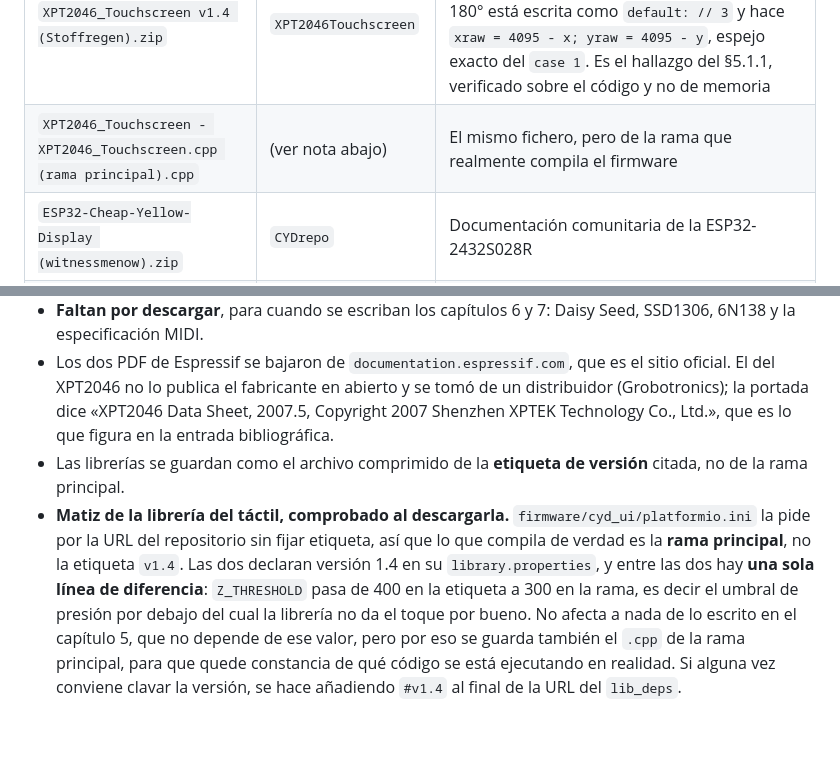
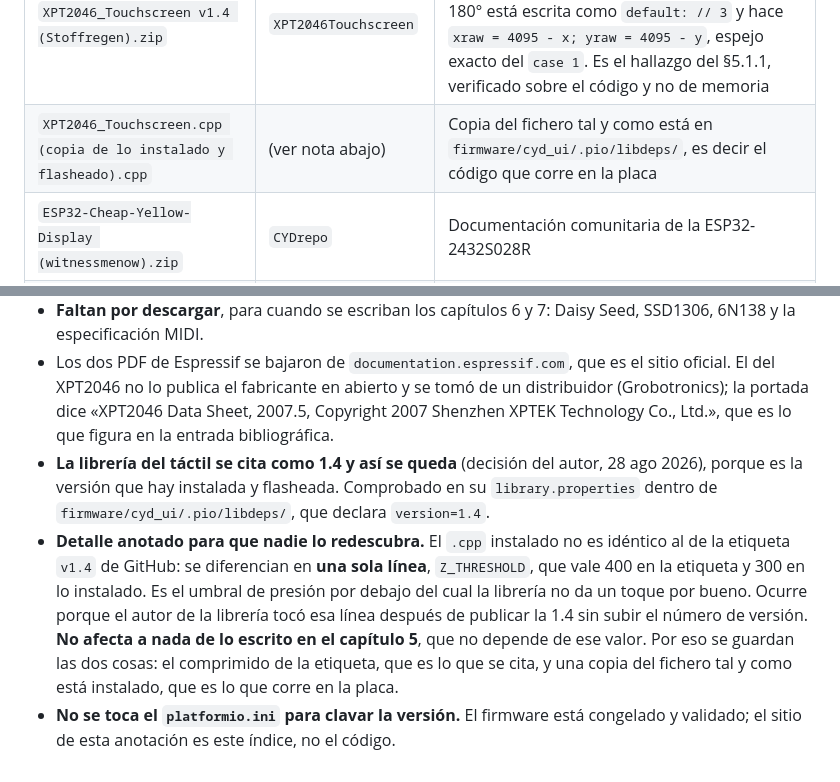
Before and after one commit to xalsave/Sintetizador-de-Espacio-Latente, a Markdown page: memoria/manuales/README.md, 2 parts joined by grey strips. GitHub-like rendering; blank space fills up the shorter version.

Commit message:
Congelar el codigo y anotar la version de la libreria del tactil
  Queda congelado el codigo: no se edita ni una linea de firmware/ ni de ml/,
  incluidos los platformio.ini, los Makefiles y los comentarios. Si al
  documentar aparece una discrepancia entre el codigo y lo que se creia, se
  anota en la memoria, no se corrige el codigo. Lo flasheado es la verdad de
  referencia y el hardware deja de estar disponible el 2 de septiembre. Sigue
  siendo editable memoria/, incluidos los guiones de figuras.

  La libreria del tactil se cita como 1.4 y ahi se queda, que es la version
  que declara la que esta instalada y flasheada (comprobado en su
  library.properties dentro de .pio/libdeps). Difiere del .cpp de la
  etiqueta v1.4 de GitHub en una sola linea, Z_THRESHOLD, 400 en la
  etiqueta y 300 en lo instalado, porque el autor la toco sin subir el
  numero de version. No afecta a nada de lo escrito en el capitulo 5. El
  platformio.ini NO se toca para clavar la version: la anotacion va en el
  indice de memoria/manuales, no en el codigo. Ese indice guarda ahora una
  copia del fichero tal y como esta instalado, en vez de la que se habia
  descargado de la rama.

```diff
--- a/memoria/manuales/README.md
+++ b/memoria/manuales/README.md
@@ -13,7 +13,7 @@ Descargado el 28 ago 2026, al cerrar el capítulo 5.
 | `XPT2046 Touch Screen Controller Data Sheet (XPTEK).pdf` | `XPT2046` | Convertidor SAR de 12 bits a 125 kHz, de donde sale el rango crudo 0..4095 de la calibración (§5.1) |
 | `TFT_eSPI v2.5.43 (Bodmer).zip` | `TFTeSPI` | Librería de la pantalla. La versión es la que clava `firmware/cyd_ui/platformio.ini` |
 | `XPT2046_Touchscreen v1.4 (Stoffregen).zip` | `XPT2046Touchscreen` | Librería del táctil. En `XPT2046_Touchscreen.cpp`, `update()` aplica la rotación: la rama del giro de 180° está escrita como `default: // 3` y hace `xraw = 4095 - x; yraw = 4095 - y`, espejo exacto del `case 1`. Es el hallazgo del §5.1.1, verificado sobre el código y no de memoria |
-| `XPT2046_Touchscreen - XPT2046_Touchscreen.cpp (rama principal).cpp` | (ver nota abajo) | El mismo fichero, pero de la rama que realmente compila el firmware |
+| `XPT2046_Touchscreen.cpp (copia de lo instalado y flasheado).cpp` | (ver nota abajo) | Copia del fichero tal y como está en `firmware/cyd_ui/.pio/libdeps/`, es decir el código que corre en la placa |
 | `ESP32-Cheap-Yellow-Display (witnessmenow).zip` | `CYDrepo` | Documentación comunitaria de la ESP32-2432S028R |
 | `ESP32-Cheap-Yellow-Display - PINS.md` | (parte del anterior) | Extraído del zip para poder leerlo sin descomprimir. Confirma los tres GPIO libres de la placa: IO35 solo entrada, IO22 e IO27, y que IO21 es la retroiluminación |
 
@@ -30,16 +30,18 @@ Descargado el 28 ago 2026, al cerrar el capítulo 5.
   tomó de un distribuidor (Grobotronics); la portada dice «XPT2046 Data Sheet,
   2007.5, Copyright 2007 Shenzhen XPTEK Technology Co., Ltd.», que es lo que
   figura en la entrada bibliográfica.
-- Las librerías se guardan como el archivo comprimido de la **etiqueta de
-  versión** citada, no de la rama principal.
-- **Matiz de la librería del táctil, comprobado al descargarla.**
-  `firmware/cyd_ui/platformio.ini` la pide por la URL del repositorio sin fijar
-  etiqueta, así que lo que compila de verdad es la **rama principal**, no la
-  etiqueta `v1.4`. Las dos declaran versión 1.4 en su `library.properties`, y
-  entre las dos hay **una sola línea de diferencia**: `Z_THRESHOLD` pasa de 400
-  en la etiqueta a 300 en la rama, es decir el umbral de presión por debajo del
-  cual la librería no da el toque por bueno. No afecta a nada de lo escrito en
-  el capítulo 5, que no depende de ese valor, pero por eso se guarda también el
-  `.cpp` de la rama principal, para que quede constancia de qué código se está
-  ejecutando en realidad. Si alguna vez conviene clavar la versión, se hace
-  añadiendo `#v1.4` al final de la URL del `lib_deps`.
+- **La librería del táctil se cita como 1.4 y así se queda** (decisión del
+  autor, 28 ago 2026), porque es la versión que hay instalada y flasheada.
+  Comprobado en su `library.properties` dentro de
+  `firmware/cyd_ui/.pio/libdeps/`, que declara `version=1.4`.
+- **Detalle anotado para que nadie lo redescubra.** El `.cpp` instalado no es
+  idéntico al de la etiqueta `v1.4` de GitHub: se diferencian en **una sola
+  línea**, `Z_THRESHOLD`, que vale 400 en la etiqueta y 300 en lo instalado. Es
+  el umbral de presión por debajo del cual la librería no da un toque por
+  bueno. Ocurre porque el autor de la librería tocó esa línea después de
+  publicar la 1.4 sin subir el número de versión. **No afecta a nada de lo
+  escrito en el capítulo 5**, que no depende de ese valor. Por eso se guardan
+  las dos cosas: el comprimido de la etiqueta, que es lo que se cita, y una
+  copia del fichero tal y como está instalado, que es lo que corre en la placa.
+- **No se toca el `platformio.ini` para clavar la versión.** El firmware está
+  congelado y validado; el sitio de esta anotación es este índice, no el código.
```
